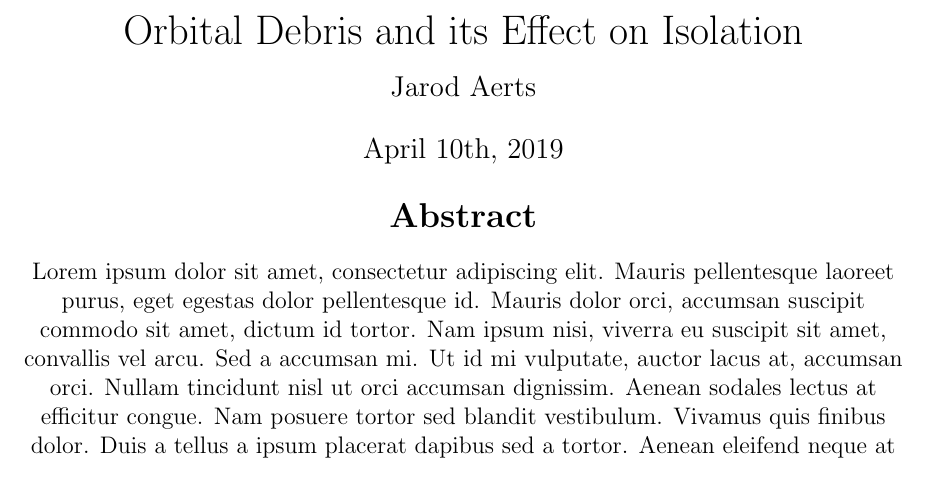
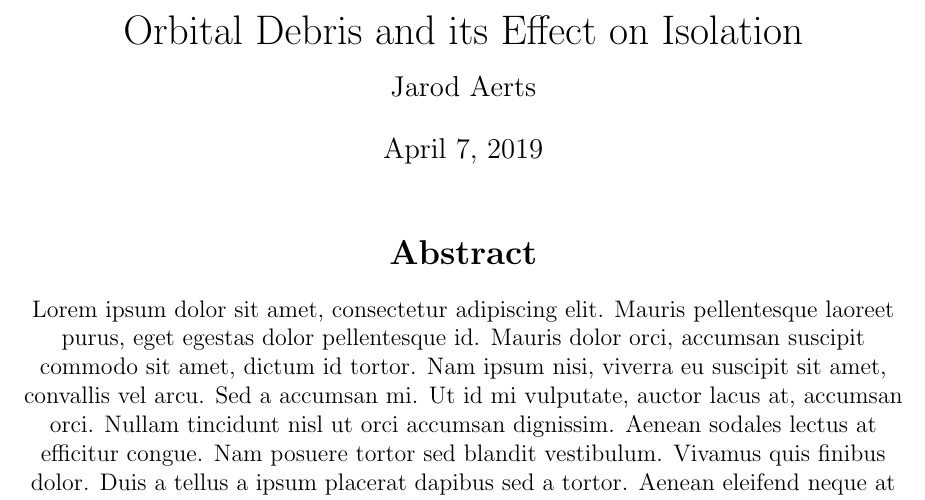
Before and after one commit to JarodTAerts/OrbitalDebris, a LaTeX document (Documents/Paper/OrbitalDebris.tex): part of page 1 of 2, cut so that both start at the same text. Compiled offline with pdfLaTeX.

Commit message:
Created the documet for the paper

```diff
--- a/Documents/Paper/OrbitalDebris.tex
+++ b/Documents/Paper/OrbitalDebris.tex
@@ -16,7 +16,6 @@
 
 \author{Jarod Aerts\vspace{-2ex}% Toggle commenting out the command
 }
-\date{April 10th, 2019\vspace{-3ex}}
 \title{Orbital Debris and its Effect on Isolation\vspace{-2ex}% to see the effect
 }
 
```
Also changed, not shown: Documents/Paper/OrbitalDebris.pdf, 2 other files.
